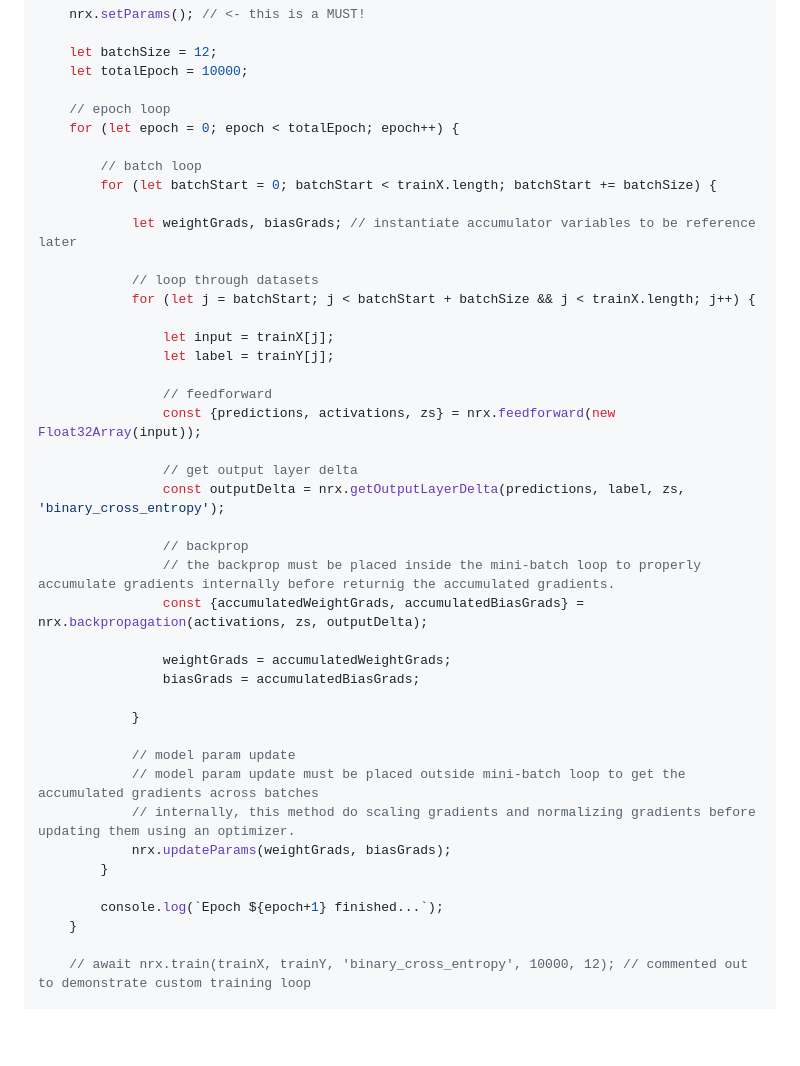
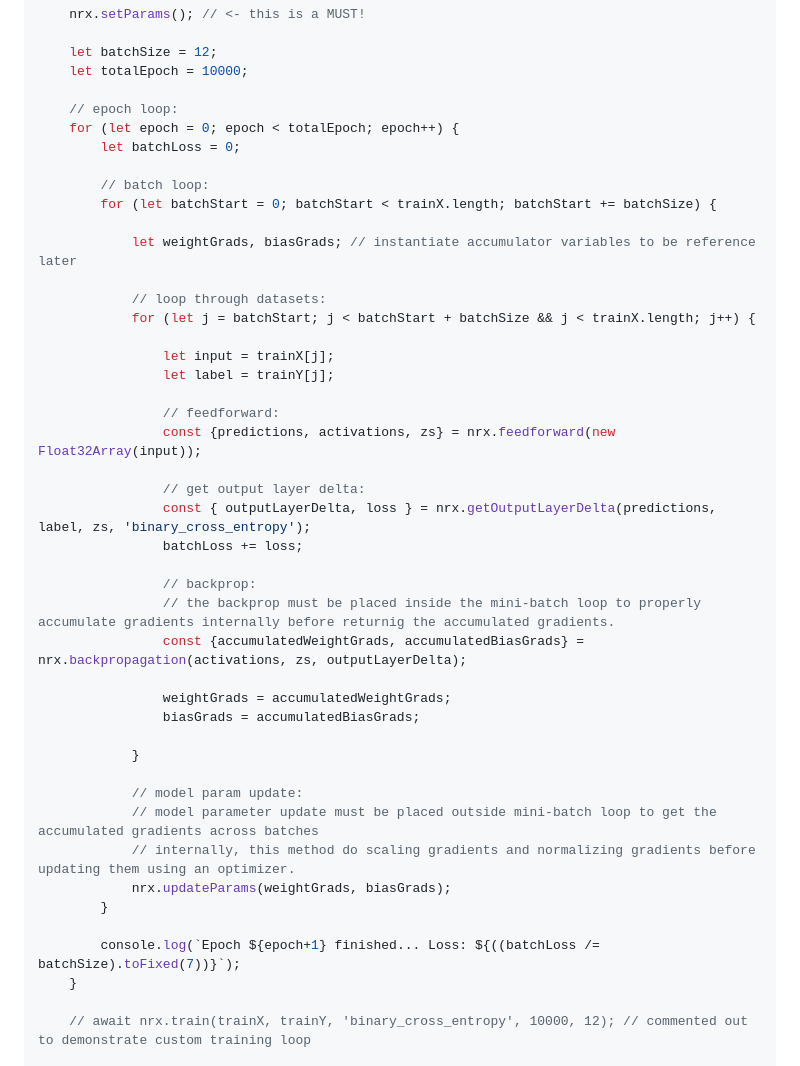
Before and after one commit to KarkAngelo114/Neurex, a Markdown page: README.md, the part around the change. Drawn GitHub-style; blank space fills up the shorter version.

```diff
--- a/README.md
+++ b/README.md
@@ -231,42 +231,44 @@ const layer = new Layers();
     let batchSize = 12;
     let totalEpoch = 10000;
 
-    // epoch loop
+    // epoch loop:
     for (let epoch = 0; epoch < totalEpoch; epoch++) {
+        let batchLoss = 0;
 
-        // batch loop
+        // batch loop:
         for (let batchStart = 0; batchStart < trainX.length; batchStart += batchSize) {
 
             let weightGrads, biasGrads; // instantiate accumulator variables to be reference later
 
-            // loop through datasets
+            // loop through datasets:
             for (let j = batchStart; j < batchStart + batchSize && j < trainX.length; j++) {
 
                 let input = trainX[j];
                 let label = trainY[j];
 
-                // feedforward
+                // feedforward:
                 const {predictions, activations, zs} = nrx.feedforward(new Float32Array(input));
 
-                // get output layer delta
-                const outputDelta = nrx.getOutputLayerDelta(predictions, label, zs, 'binary_cross_entropy');
+                // get output layer delta:
+                const { outputLayerDelta, loss } = nrx.getOutputLayerDelta(predictions, label, zs, 'binary_cross_entropy');
+                batchLoss += loss;
 
-                // backprop
+                // backprop:
                 // the backprop must be placed inside the mini-batch loop to properly accumulate gradients internally before returnig the accumulated gradients.
-                const {accumulatedWeightGrads, accumulatedBiasGrads} = nrx.backpropagation(activations, zs, outputDelta);
+                const {accumulatedWeightGrads, accumulatedBiasGrads} = nrx.backpropagation(activations, zs, outputLayerDelta);
 
                 weightGrads = accumulatedWeightGrads;
                 biasGrads = accumulatedBiasGrads;
 
             }
 
-            // model param update
-            // model param update must be placed outside mini-batch loop to get the accumulated gradients across batches
+            // model param update:
+            // model parameter update must be placed outside mini-batch loop to get the accumulated gradients across batches
             // internally, this method do scaling gradients and normalizing gradients before updating them using an optimizer.
             nrx.updateParams(weightGrads, biasGrads);
         }
 
-        console.log(`Epoch ${epoch+1} finished...`);
+        console.log(`Epoch ${epoch+1} finished... Loss: ${((batchLoss /= batchSize).toFixed(7))}`);
     }
 
     // await nrx.train(trainX, trainY, 'binary_cross_entropy', 10000, 12); // commented out to demonstrate custom training loop
```
